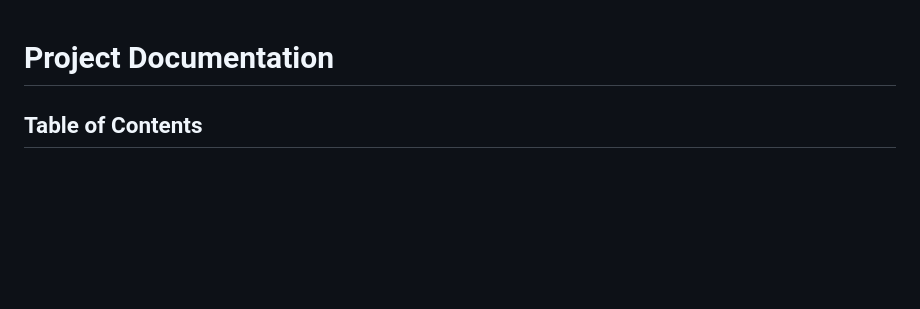
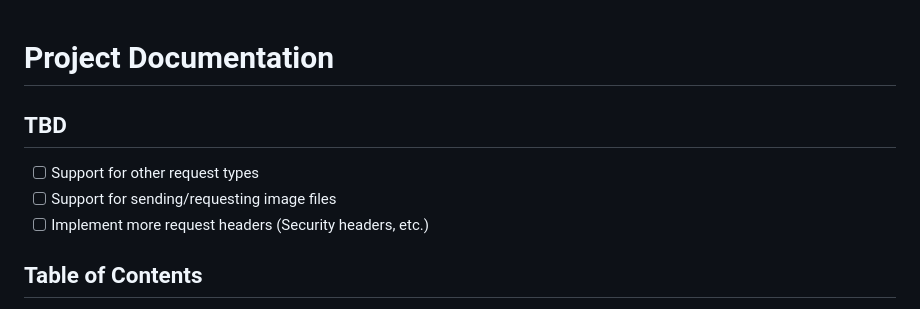
Before and after one commit to ThatDutchBoio/cpp-webserver-test, a Markdown page: README.md, the part around the change. Rendered like a GitHub page; blank space fills up the shorter version.

Commit message:
Added TBD to Readme

```diff
--- a/README.md
+++ b/README.md
@@ -1,4 +1,10 @@
 # Project Documentation
+
+## TBD
+
+- [ ] Support for other request types
+- [ ] Support for sending/requesting image files
+- [ ] Implement more request headers (Security headers, etc.)
 
 ## Table of Contents
 - [Introduction](#introduction)
```
